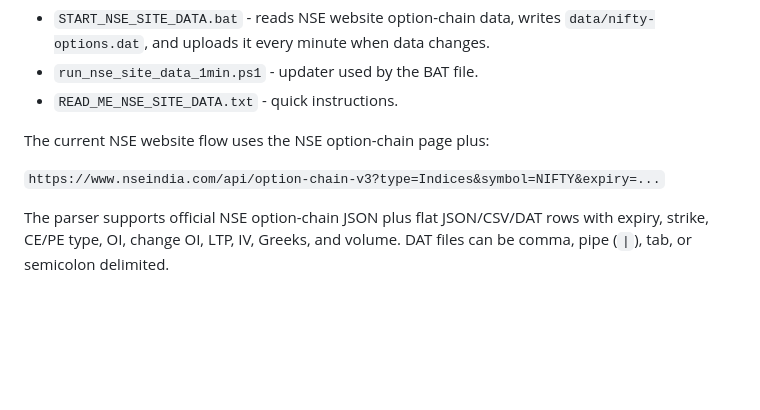
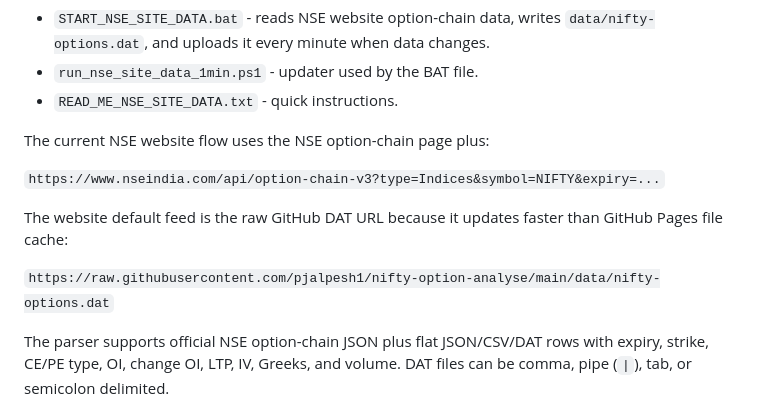
Before and after one commit to pjalpesh1/nifty-option-analyse, a Markdown page: README.md, the part around the change. Rendered like a GitHub page; blank space fills up the shorter version.

Commit message:
Publish README.md

```diff
--- a/README.md
+++ b/README.md
@@ -18,6 +18,10 @@ Easiest free updater:
 The current NSE website flow uses the NSE option-chain page plus:
 
 `https://www.nseindia.com/api/option-chain-v3?type=Indices&symbol=NIFTY&expiry=...`
+
+The website default feed is the raw GitHub DAT URL because it updates faster than GitHub Pages file cache:
+
+`https://raw.githubusercontent.com/pjalpesh1/nifty-option-analyse/main/data/nifty-options.dat`
 
 The parser supports official NSE option-chain JSON plus flat JSON/CSV/DAT rows with expiry, strike, CE/PE type, OI, change OI, LTP, IV, Greeks, and volume. DAT files can be comma, pipe (`|`), tab, or semicolon delimited.
 
```
